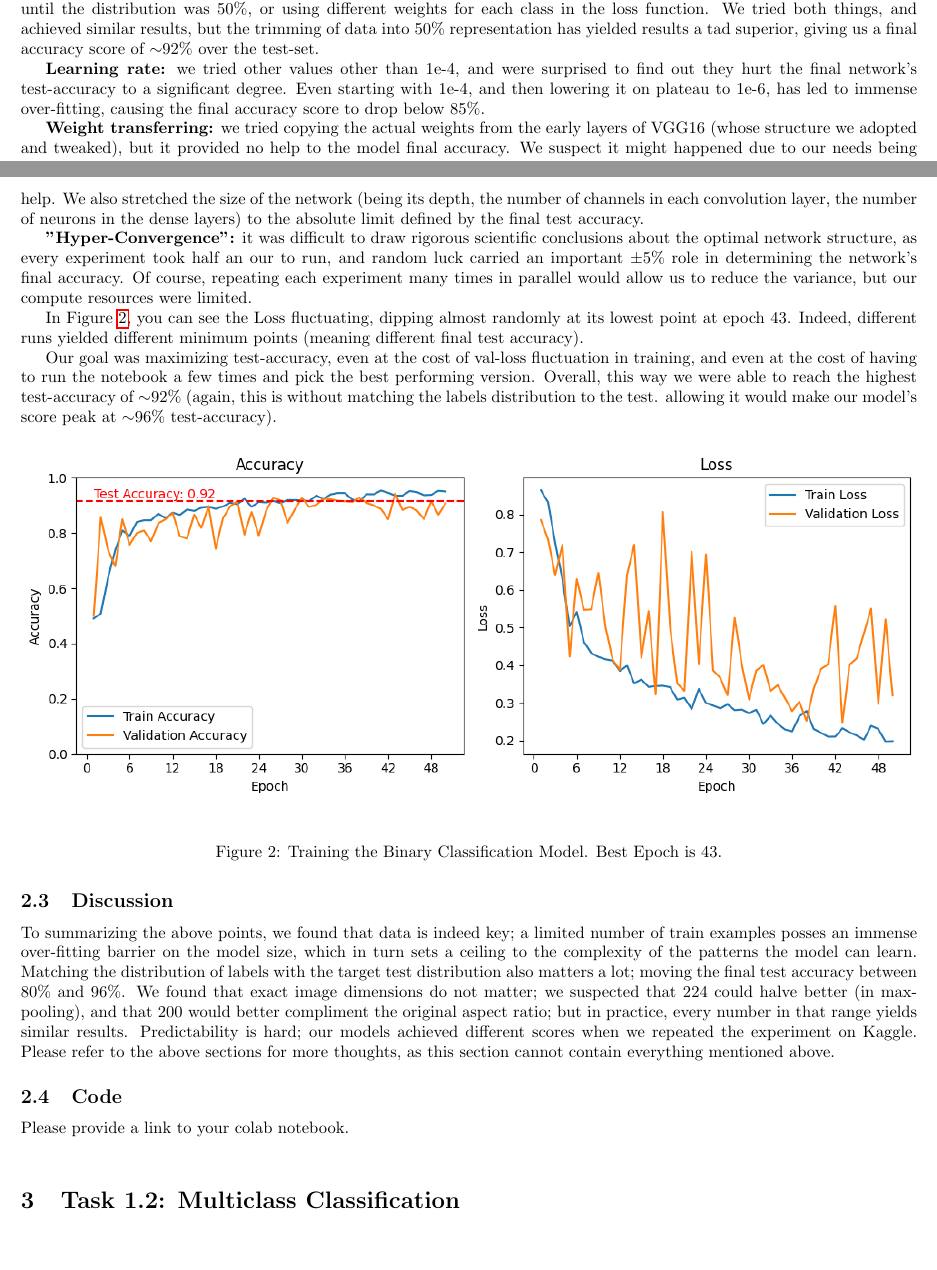
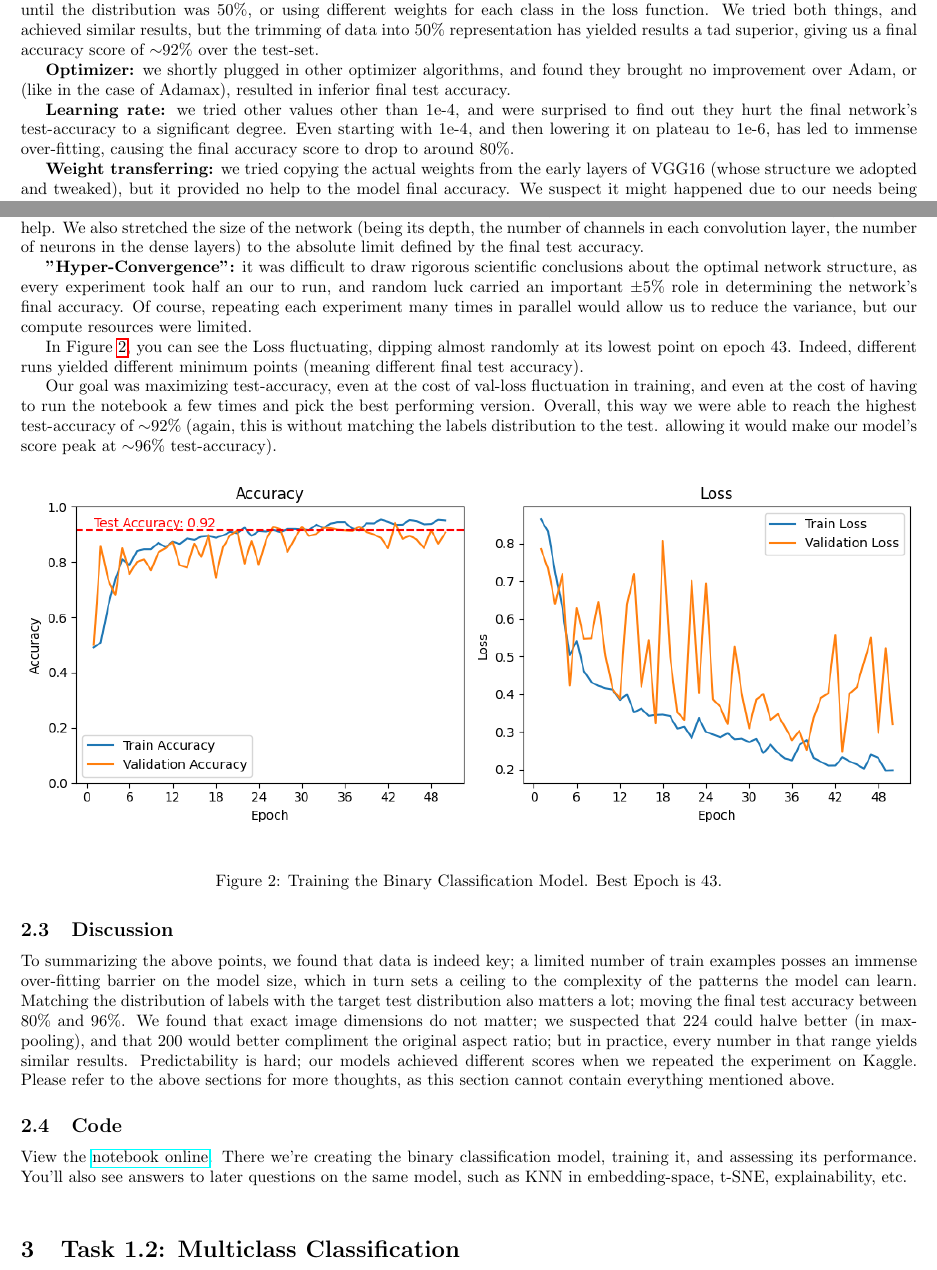
Before and after one commit to nitasn/deep-learning-project, a LaTeX document (main.tex): two parts of pages 2 and 3 of 5, joined at a grey line, cut so that both start at the same text, the shorter picture padded with empty space. Compiled offline with pdfLaTeX.

Commit message:
progress

```diff
--- a/main.tex
+++ b/main.tex
@@ -83,7 +83,9 @@ We tweaked many aspects of our code during its journey to its final best form.
 When we matched the \textit{distribution of labels} in the train/val sets to 62.5\% (which is the distribution of labels in the test-set), the network achieved a final accuracy score of $\sim$96\% (measured on the test-set). Not altering the \textit{distribution of labels} in the train/val was (as expected) the worst - it limited the final accuracy to about $\sim$80\%. We decided (after e-mailing the course's TA) that "peeking" at the distribution of classes in the test-set was cheating, so we had two options: removing excess train/val data until the distribution was 50\%, or using different weights for each class in the loss function.
 We tried both things, and achieved similar results, but the trimming of data into 50\% representation has yielded results a tad superior, giving us a final accuracy score of $\sim$92\% over the test-set.
 
-\textbf{Learning rate:} we tried other values other than 1e-4, and were surprised to find out they hurt the final network's test-accuracy to a significant degree. Even starting with 1e-4, and then lowering it on plateau to 1e-6, has led to immense over-fitting, causing the final accuracy score to drop below 85\%.
+\textbf{Optimizer:} we shortly plugged in other optimizer algorithms, and found they brought no improvement over Adam, or (like in the case of Adamax), resulted in inferior final test accuracy.
+
+\textbf{Learning rate:} we tried other values other than 1e-4, and were surprised to find out they hurt the final network's test-accuracy to a significant degree. Even starting with 1e-4, and then lowering it on plateau to 1e-6, has led to immense over-fitting, causing the final accuracy score to drop to around 80\%.
 
 \textbf{Weight transferring:} we tried copying the actual weights from the early layers of VGG16 (whose structure we adopted and tweaked), but it provided no help to the model final accuracy. We suspect it might happened due to our needs being specific to intricate blobs in the lungs, while VGG is more general form, and was designed to classify more general shapes; hence transferring its early weights would probably help detecting that the image \textit{is} lungs, but not further. Also, VGG was trained on RGB images, while our x-ray images are grayscale; using VGG might just lead to the model seeking information in the wrong places.
 
@@ -96,7 +98,7 @@ We also stretched the size of the network (being its depth, the number of channe
 
 \textbf{"Hyper-Convergence":} it was difficult to draw rigorous scientific conclusions about the optimal network structure, as every experiment took half an our to run, and random luck carried an important ±5\% role in determining the network's final accuracy. Of course, repeating each experiment many times in parallel would allow us to reduce the variance, but our compute resources were limited.
 
-In Figure~\ref{fig:model_1_history}, you can see the Loss fluctuating, dipping almost randomly at its lowest point at epoch 43. Indeed, different runs yielded different minimum points (meaning different final test accuracy).
+In Figure~\ref{fig:model_1_history}, you can see the Loss fluctuating, dipping almost randomly at its lowest point on epoch 43. Indeed, different runs yielded different minimum points (meaning different final test accuracy).
 
 Our goal was maximizing test-accuracy, even at the cost of val-loss fluctuation in training, and even at the cost of having to run the notebook a few times and pick the best performing version. Overall, this way we were able to reach the highest test-accuracy of $\sim$92\% (again, this is without matching the labels distribution to the test. allowing it would make our model's score peak at $\sim$96\% test-accuracy).
 
@@ -113,7 +115,7 @@ To summarizing the above points, we found that data is indeed key; a limited num
 
 \subsection{Code}
 
-Please provide a link to your colab notebook.
+View the \href{https://www.kaggle.com/code/nitsanbh/lungs-x-ray}{notebook online}. There we're creating the binary classification model, training it, and assessing its performance. You'll also see answers to later questions on the same model, such as KNN in embedding-space, t-SNE, explainability, etc.
 
 \
 \section{Task 1.2: Multiclass Classification}
```
Also changed, not shown: main.pdf.
